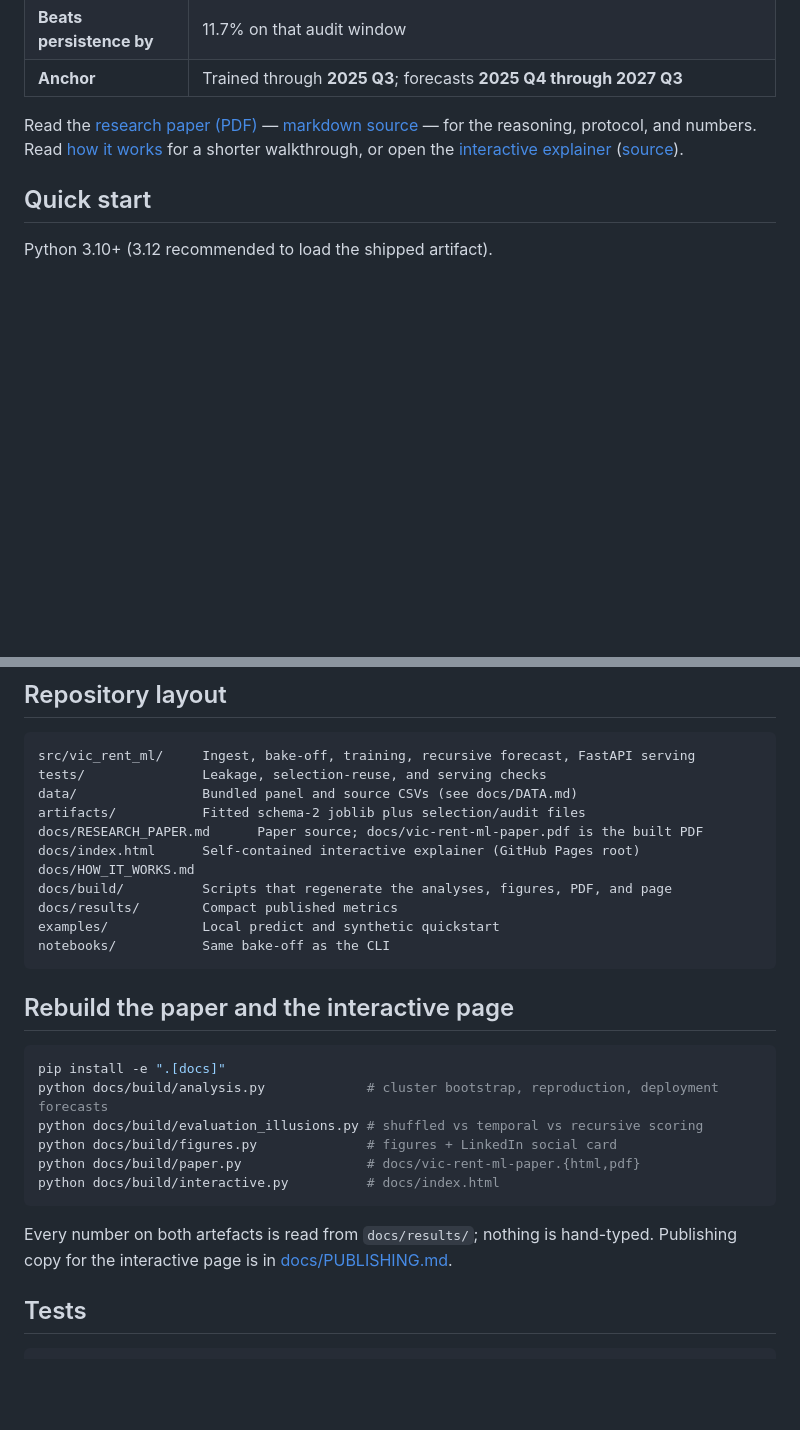
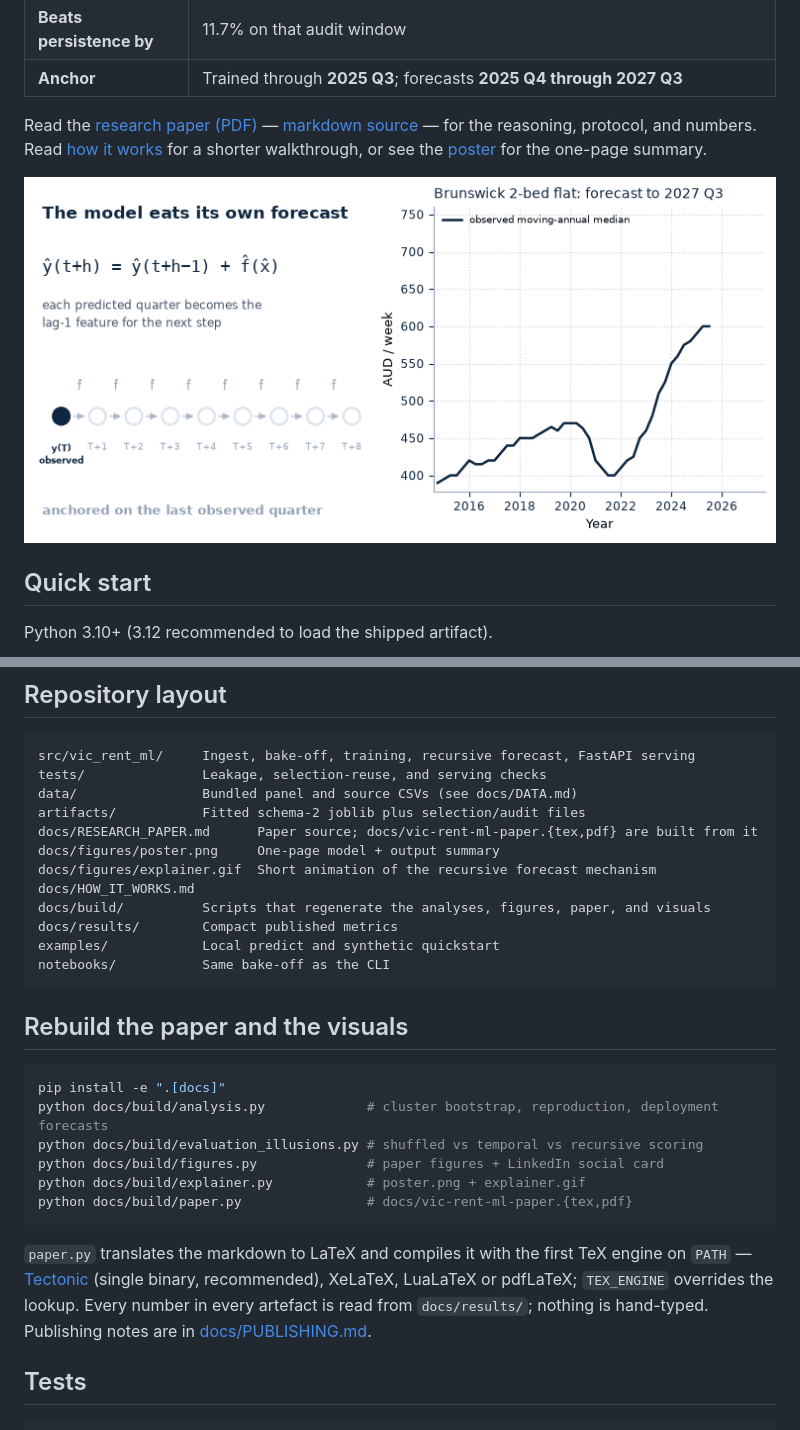
Before and after one commit to kelvinvalani/vic-rent-ml, a Markdown page: README.md, 2 parts joined by grey strips. Drawn GitHub-style; pictures changed too: docs/figures/explainer.gif (added); blank space fills up the shorter version.

````diff
--- a/README.md
+++ b/README.md
@@ -14,7 +14,9 @@ It forecasts a published market statistic, not the rent of an individual listing
 | **Beats persistence by** | 11.7% on that audit window |
 | **Anchor** | Trained through **2025 Q3**; forecasts **2025 Q4 through 2027 Q3** |
 
-Read the [research paper (PDF)](docs/vic-rent-ml-paper.pdf) — [markdown source](docs/RESEARCH_PAPER.md) — for the reasoning, protocol, and numbers. Read [how it works](docs/HOW_IT_WORKS.md) for a shorter walkthrough, or open the [interactive explainer](https://kelvinvalani.github.io/vic-rent-ml/) ([source](docs/index.html)).
+Read the [research paper (PDF)](docs/vic-rent-ml-paper.pdf) — [markdown source](docs/RESEARCH_PAPER.md) — for the reasoning, protocol, and numbers. Read [how it works](docs/HOW_IT_WORKS.md) for a shorter walkthrough, or see the [poster](docs/figures/poster.png) for the one-page summary.
+
+![How the shipped model forecasts: each predicted quarter becomes the lag-1 feature for the next step](docs/figures/explainer.gif)
 
 ## Quick start
 
@@ -95,27 +97,28 @@ src/vic_rent_ml/     Ingest, bake-off, training, recursive forecast, FastAPI ser
 tests/               Leakage, selection-reuse, and serving checks
 data/                Bundled panel and source CSVs (see docs/DATA.md)
 artifacts/           Fitted schema-2 joblib plus selection/audit files
-docs/RESEARCH_PAPER.md      Paper source; docs/vic-rent-ml-paper.pdf is the built PDF
-docs/index.html      Self-contained interactive explainer (GitHub Pages root)
+docs/RESEARCH_PAPER.md      Paper source; docs/vic-rent-ml-paper.{tex,pdf} are built from it
+docs/figures/poster.png     One-page model + output summary
+docs/figures/explainer.gif  Short animation of the recursive forecast mechanism
 docs/HOW_IT_WORKS.md
-docs/build/          Scripts that regenerate the analyses, figures, PDF, and page
+docs/build/          Scripts that regenerate the analyses, figures, paper, and visuals
 docs/results/        Compact published metrics
 examples/            Local predict and synthetic quickstart
 notebooks/           Same bake-off as the CLI
 ```
 
-## Rebuild the paper and the interactive page
+## Rebuild the paper and the visuals
 
 ```sh
 pip install -e ".[docs]"
 python docs/build/analysis.py             # cluster bootstrap, reproduction, deployment forecasts
 python docs/build/evaluation_illusions.py # shuffled vs temporal vs recursive scoring
-python docs/build/figures.py              # figures + LinkedIn social card
-python docs/build/paper.py                # docs/vic-rent-ml-paper.{html,pdf}
-python docs/build/interactive.py          # docs/index.html
+python docs/build/figures.py              # paper figures + LinkedIn social card
+python docs/build/explainer.py            # poster.png + explainer.gif
+python docs/build/paper.py                # docs/vic-rent-ml-paper.{tex,pdf}
 ```
 
-Every number on both artefacts is read from `docs/results/`; nothing is hand-typed. Publishing copy for the interactive page is in [docs/PUBLISHING.md](docs/PUBLISHING.md).
+`paper.py` translates the markdown to LaTeX and compiles it with the first TeX engine on `PATH` — [Tectonic](https://tectonic-typesetting.github.io/) (single binary, recommended), XeLaTeX, LuaLaTeX or pdfLaTeX; `TEX_ENGINE` overrides the lookup. Every number in every artefact is read from `docs/results/`; nothing is hand-typed. Publishing notes are in [docs/PUBLISHING.md](docs/PUBLISHING.md).
 
 ## Tests
 
````
Also changed, not shown: docs/PUBLISHING.md (+21 -22 lines), docs/RESEARCH_PAPER.md (+2 -1 lines), docs/figures/poster.png (added), 9 other files.
